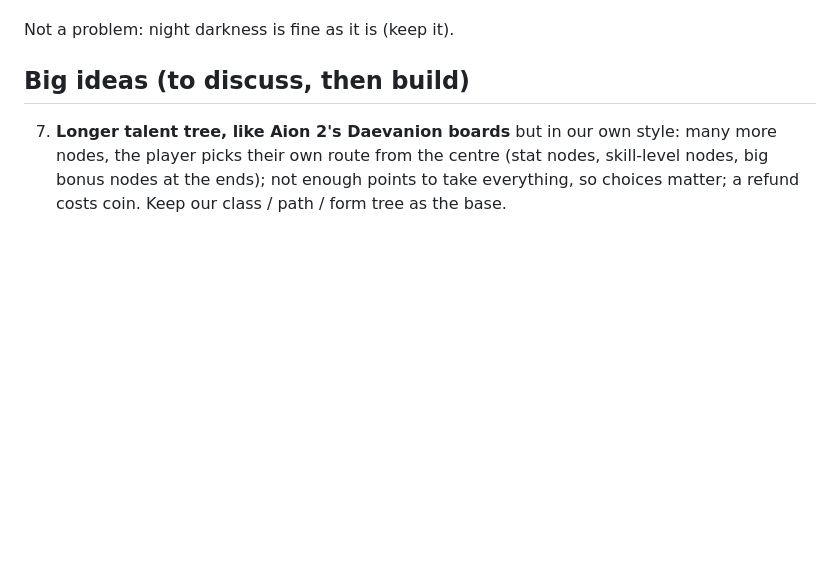
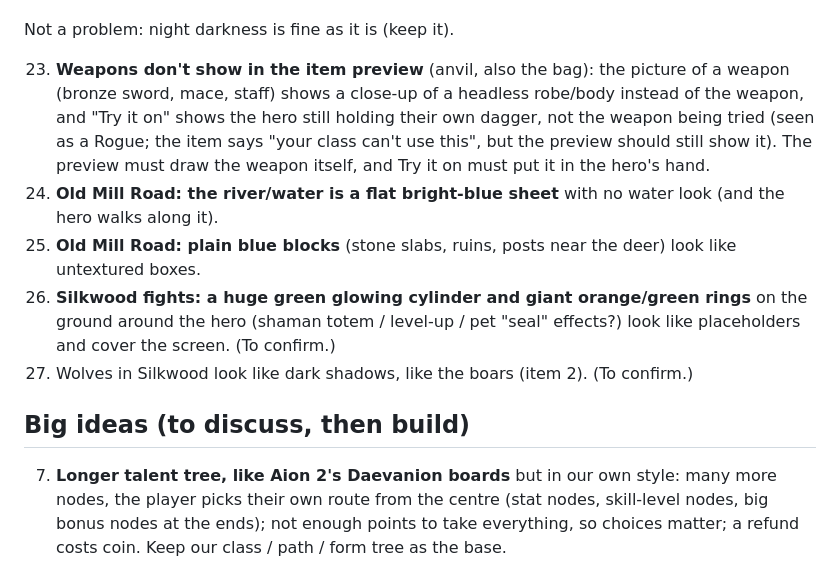
Before and after one commit to ahmad1992alqallaf-source/ashen-hollow, a Markdown page: FIX_LIST.md, the part around the change. Rendered like a GitHub page; blank space fills up the shorter version.

Commit message:
Fix list: findings from the second batch of testing videos
Co-Authored-By: Claude Opus 5.5 <noreply@anthropic.com>
Claude-Session: https://claude.ai/code/session_0141YttorAJq9DYYPkUbNxG6

```diff
--- a/FIX_LIST.md
+++ b/FIX_LIST.md
@@ -29,6 +29,17 @@ Collected while testing; fixed together in one round.
    - Not wanted: Aion 2's 3-roll gathering panel.
 
 Not a problem: night darkness is fine as it is (keep it).
+
+23. **Weapons don't show in the item preview** (anvil, also the bag): the picture of a weapon (bronze sword, mace,
+    staff) shows a close-up of a headless robe/body instead of the weapon, and "Try it on" shows the hero still
+    holding their own dagger, not the weapon being tried (seen as a Rogue; the item says "your class can't use
+    this", but the preview should still show it). The preview must draw the weapon itself, and Try it on must put
+    it in the hero's hand.
+24. **Old Mill Road: the river/water is a flat bright-blue sheet** with no water look (and the hero walks along it).
+25. **Old Mill Road: plain blue blocks** (stone slabs, ruins, posts near the deer) look like untextured boxes.
+26. **Silkwood fights: a huge green glowing cylinder and giant orange/green rings** on the ground around the hero
+    (shaman totem / level-up / pet "seal" effects?) look like placeholders and cover the screen. (To confirm.)
+27. Wolves in Silkwood look like dark shadows, like the boars (item 2). (To confirm.)
 
 ## Big ideas (to discuss, then build)
 7. **Longer talent tree, like Aion 2's Daevanion boards** but in our own style: many more nodes, the player picks
```
